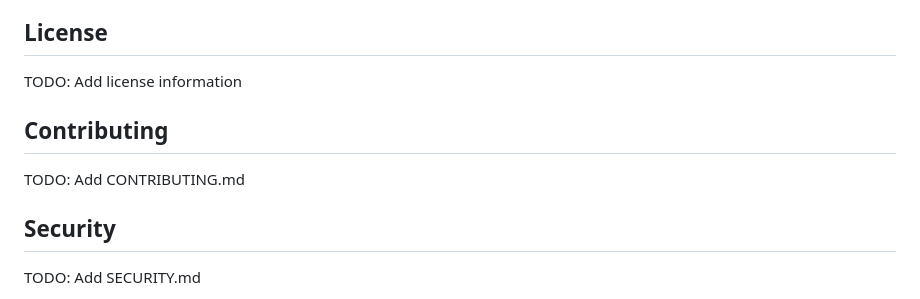
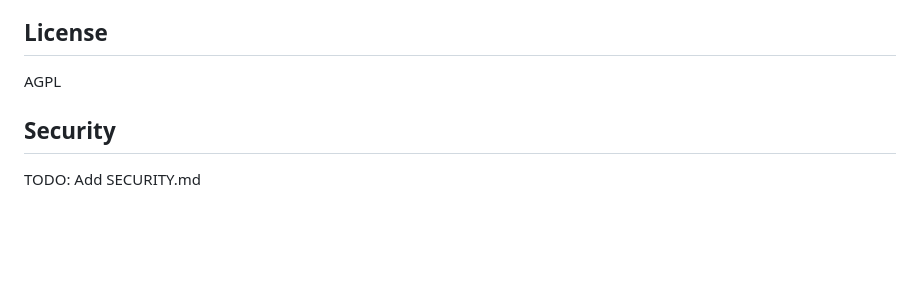
Before and after one commit to mgifford/tune-my-repos, a Markdown page: README.md, the part around the change. GitHub-like rendering; blank space fills up the shorter version.

Commit message:
Update README with license and remove TODOs
Add AGPL license information and remove TODOs for contributing.

```diff
--- a/README.md
+++ b/README.md
@@ -122,11 +122,7 @@ This tool recommends governance files based on open standards:
 
 ## License
 
-TODO: Add license information
-
-## Contributing
-
-TODO: Add CONTRIBUTING.md
+AGPL
 
 ## Security
 
```
